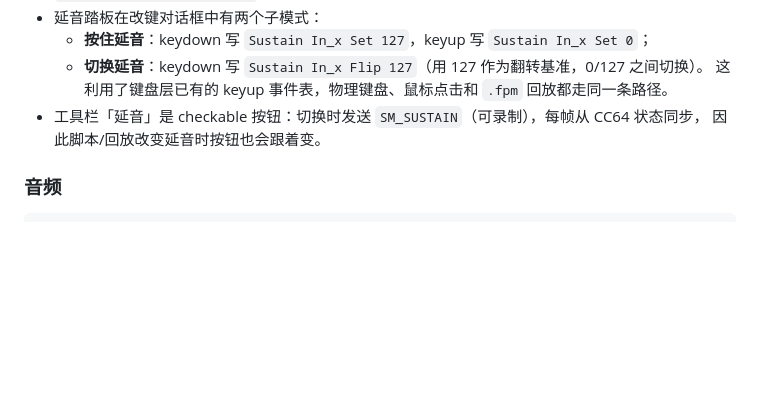
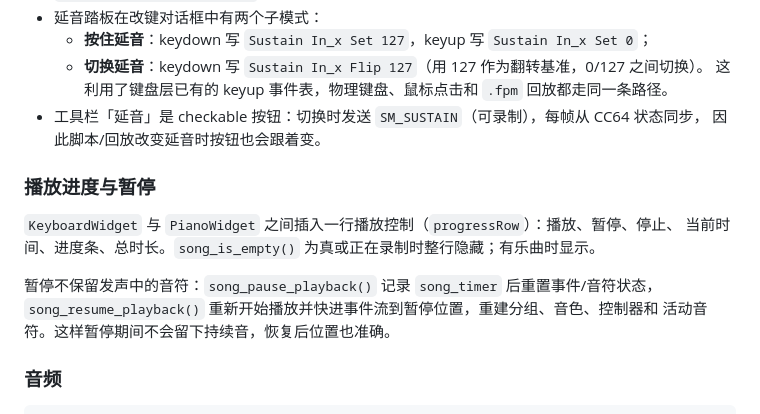
Before and after one commit to QPRS-6/freepiano-linux, a Markdown page: PORTING.md, the part around the change. Drawn GitHub-style; blank space fills up the shorter version.

````diff
--- a/PORTING.md
+++ b/PORTING.md
@@ -125,6 +125,15 @@ MIT（或 GPL）许可发布，Linux 上无需 VST 宿主即可使用：
 * 工具栏「延音」是 checkable 按钮：切换时发送 `SM_SUSTAIN`（可录制），每帧从 CC64 状态同步，
   因此脚本/回放改变延音时按钮也会跟着变。
 
+### 播放进度与暂停
+
+`KeyboardWidget` 与 `PianoWidget` 之间插入一行播放控制（`progressRow`）：播放、暂停、停止、
+当前时间、进度条、总时长。`song_is_empty()` 为真或正在录制时整行隐藏；有乐曲时显示。
+
+暂停不保留发声中的音符：`song_pause_playback()` 记录 `song_timer` 后重置事件/音符状态，
+`song_resume_playback()` 重新开始播放并快进事件流到暂停位置，重建分组、音色、控制器和
+活动音符。这样暂停期间不会留下持续音，恢复后位置也准确。
+
 ### 音频
 
 ```
````
Also changed, not shown: README.md (+8 -1 lines), docs/screenshot-progress.png (added), 6 other files.
